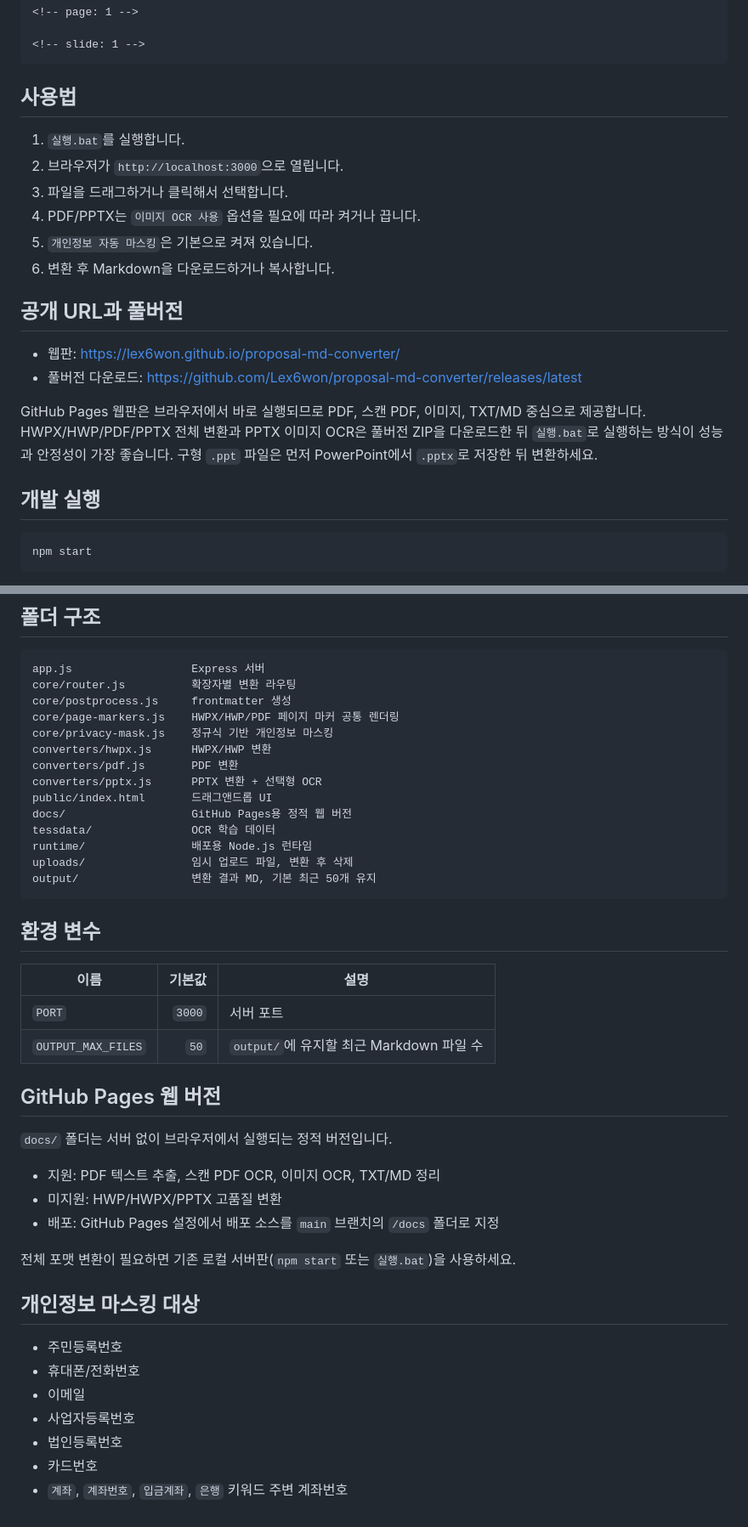
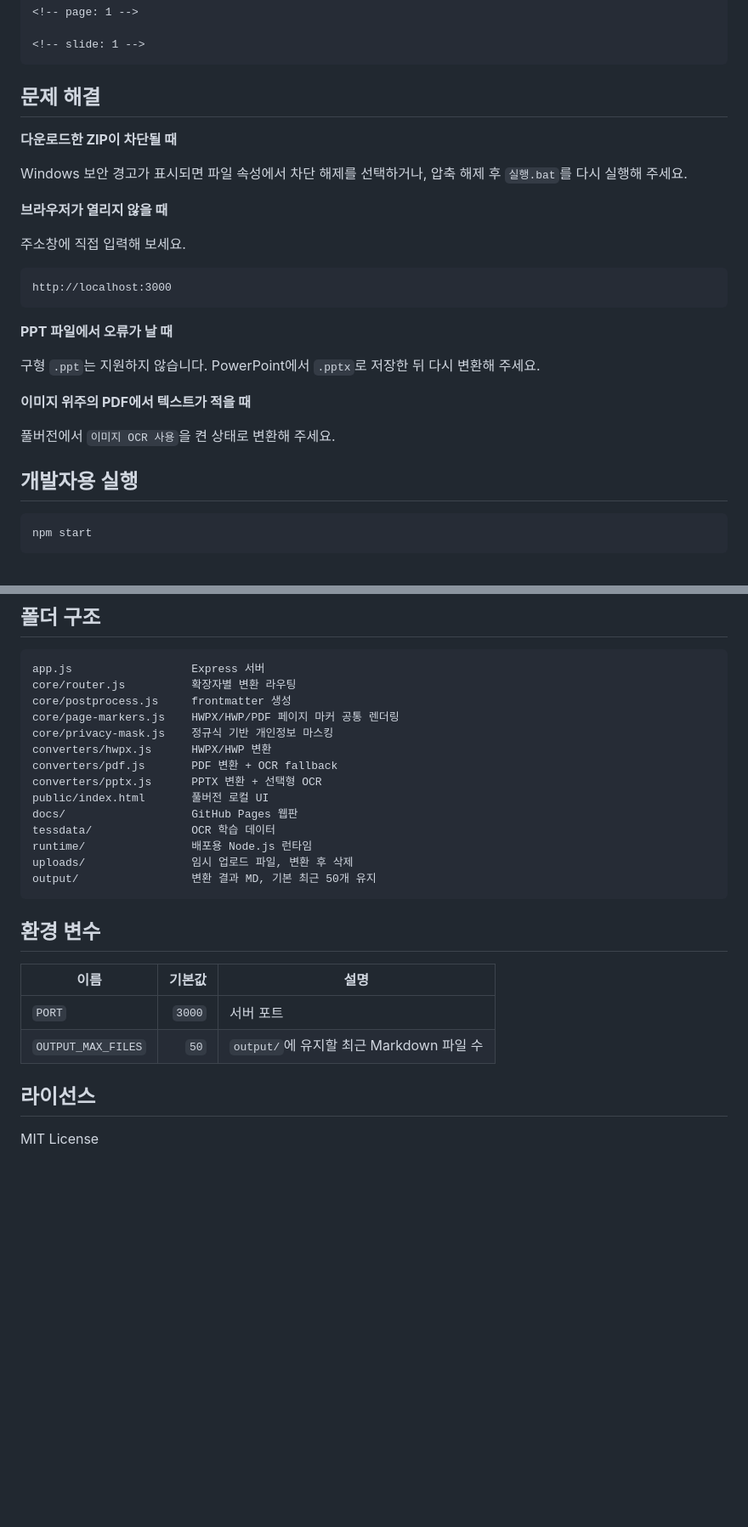
Before and after one commit to Lex6won/proposal-md-converter, a Markdown page: README.md, 2 parts joined by grey strips. Shown at 85% size. GitHub-like rendering; blank space fills up the shorter version.

````diff
--- a/README.md
+++ b/README.md
@@ -63,25 +127,29 @@ converter: "officeparser v7.0.3 + OCR(eng+kor)"
 <!-- slide: 1 -->
 ```
 
-## 사용법
+## 문제 해결
 
-1. `실행.bat`를 실행합니다.
-2. 브라우저가 `http://localhost:3000`으로 열립니다.
-3. 파일을 드래그하거나 클릭해서 선택합니다.
-4. PDF/PPTX는 `이미지 OCR 사용` 옵션을 필요에 따라 켜거나 끕니다.
-5. `개인정보 자동 마스킹`은 기본으로 켜져 있습니다.
-6. 변환 후 Markdown을 다운로드하거나 복사합니다.
+**다운로드한 ZIP이 차단될 때**
 
-## 공개 URL과 풀버전
+Windows 보안 경고가 표시되면 파일 속성에서 차단 해제를 선택하거나, 압축 해제 후 `실행.bat`를 다시 실행해 주세요.
 
-- 웹판: https://lex6won.github.io/proposal-md-converter/
-- 풀버전 다운로드: https://github.com/Lex6won/proposal-md-converter/releases/latest
+**브라우저가 열리지 않을 때**
 
-GitHub Pages 웹판은 브라우저에서 바로 실행되므로 PDF, 스캔 PDF, 이미지, TXT/MD 중심으로 제공합니다.
-HWPX/HWP/PDF/PPTX 전체 변환과 PPTX 이미지 OCR은 풀버전 ZIP을 다운로드한 뒤 `실행.bat`로 실행하는 방식이 성능과 안정성이 가장 좋습니다.
-구형 `.ppt` 파일은 먼저 PowerPoint에서 `.pptx`로 저장한 뒤 변환하세요.
+주소창에 직접 입력해 보세요.
 
-## 개발 실행
+```text
+http://localhost:3000
+```
+
+**PPT 파일에서 오류가 날 때**
+
+구형 `.ppt`는 지원하지 않습니다. PowerPoint에서 `.pptx`로 저장한 뒤 다시 변환해 주세요.
+
+**이미지 위주의 PDF에서 텍스트가 적을 때**
+
+풀버전에서 `이미지 OCR 사용`을 켠 상태로 변환해 주세요.
+
+## 개발자용 실행
 
 ```powershell
 npm start
@@ -103,10 +171,10 @@ core/postprocess.js     frontmatter 생성
 core/page-markers.js    HWPX/HWP/PDF 페이지 마커 공통 렌더링
 core/privacy-mask.js    정규식 기반 개인정보 마스킹
 converters/hwpx.js      HWPX/HWP 변환
-converters/pdf.js       PDF 변환
+converters/pdf.js       PDF 변환 + OCR fallback
 converters/pptx.js      PPTX 변환 + 선택형 OCR
-public/index.html       드래그앤드롭 UI
-docs/                   GitHub Pages용 정적 웹 버전
+public/index.html       풀버전 로컬 UI
+docs/                   GitHub Pages 웹판
 tessdata/               OCR 학습 데이터
 runtime/                배포용 Node.js 런타임
 uploads/                임시 업로드 파일, 변환 후 삭제
@@ -120,22 +188,6 @@ output/                 변환 결과 MD, 기본 최근 50개 유지
 | `PORT` | `3000` | 서버 포트 |
 | `OUTPUT_MAX_FILES` | `50` | `output/`에 유지할 최근 Markdown 파일 수 |
 
-## GitHub Pages 웹 버전
+## 라이선스
 
-`docs/` 폴더는 서버 없이 브라우저에서 실행되는 정적 버전입니다.
-
-- 지원: PDF 텍스트 추출, 스캔 PDF OCR, 이미지 OCR, TXT/MD 정리
-- 미지원: HWP/HWPX/PPTX 고품질 변환
-- 배포: GitHub Pages 설정에서 배포 소스를 `main` 브랜치의 `/docs` 폴더로 지정
-
-전체 포맷 변환이 필요하면 기존 로컬 서버판(`npm start` 또는 `실행.bat`)을 사용하세요.
-
-## 개인정보 마스킹 대상
-
-- 주민등록번호
-- 휴대폰/전화번호
-- 이메일
-- 사업자등록번호
-- 법인등록번호
-- 카드번호
-- `계좌`, `계좌번호`, `입금계좌`, `은행` 키워드 주변 계좌번호
+MIT License
````
Also changed, not shown: other parts of README.md (+80 -16 lines).
